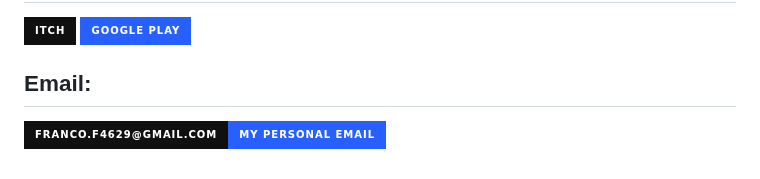
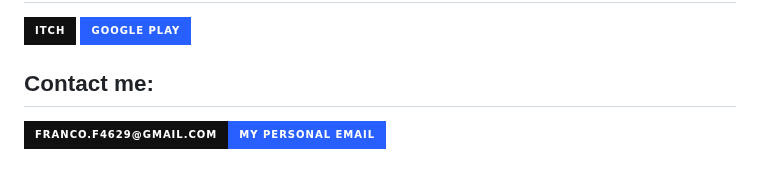
Before and after one commit to Rubik3x3/Rubik3x3, a Markdown page: README.md, the part around the change. Rendered like a GitHub page; badges without logos.

Commit message:
Actualizar README.md

```diff
--- a/README.md
+++ b/README.md
@@ -49,7 +49,7 @@
 [![Play Store](https://img.shields.io/badge/Google_Play-2760FF?style=for-the-badge&logo=google-play&logoColor=white)](https://play.google.com/store/apps/dev?id=9074361239959973863&hl)
 </br>
 
-## Email:
+## Contact me:
 
 [![Email](https://img.shields.io/badge/franco.f4629@gmail.com-my_personal_email-2760FF?style=for-the-badge&logo=gmail&logoColor=white&labelColor=101010)](mailto:franco.f4629@gmail.com)
 </br>
```
